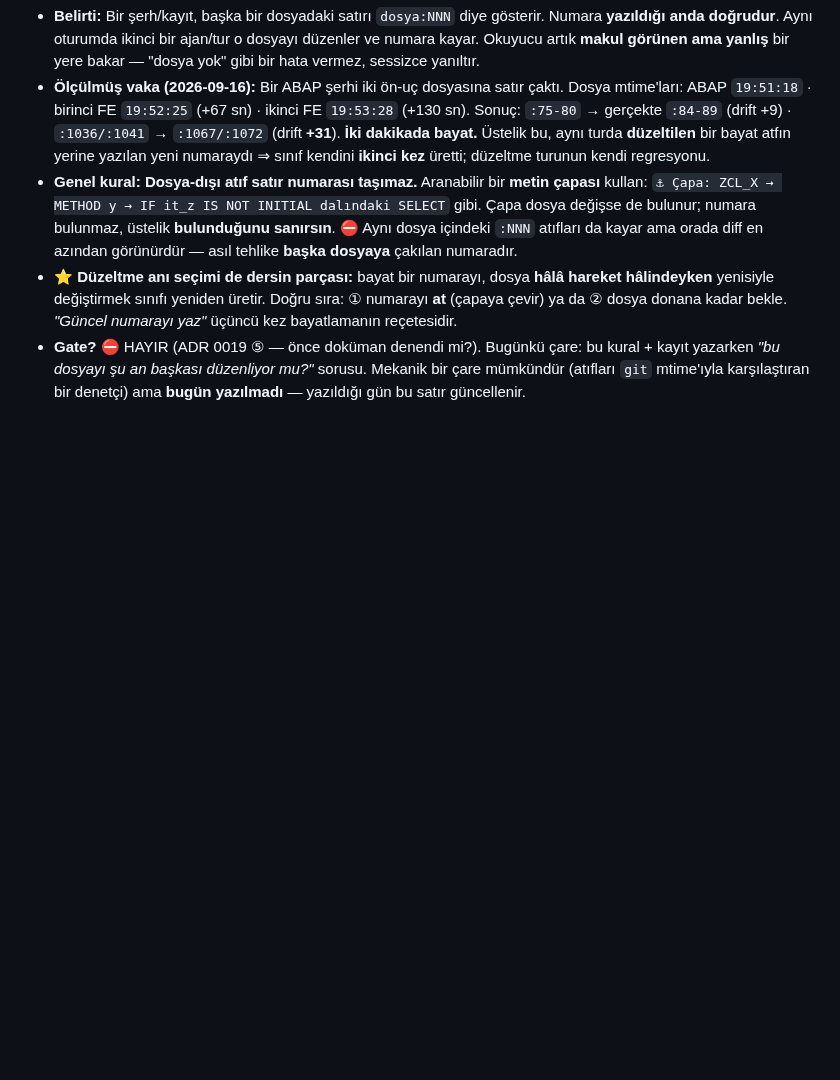
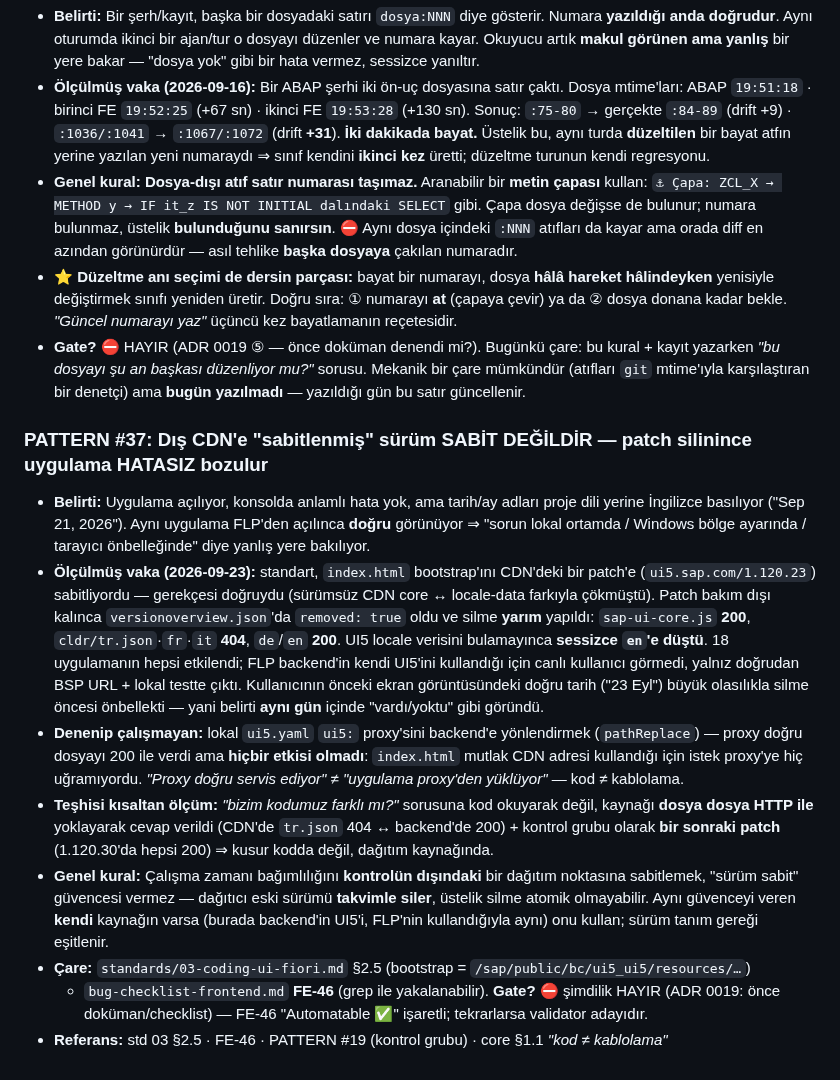
Before and after one commit to ix-works/DEV_CORE, a Markdown page: playbook/lessons-learned.md, the part around the change. GitHub-like rendering; blank space fills up the shorter version.

Commit message:
docs(playbook): PATTERN #37 (CDN pin'i sabit değildir) + FE-46 bootstrap + FE-47 null function-import parametresi
- lessons-learned PATTERN #37: CDN patch'i yarım silinince UI5 sessizce en'e
  düşer; ui5.yaml proxy değişikliği etkisizdi (mutlak CDN adresi proxy'ye
  uğramaz); kontrol grubu = sonraki patch.
- bug-checklist-frontend FE-46: index.html bootstrap CDN/göreli -> backend UI5.
- bug-checklist-frontend FE-47: callFunction urlParameters'ta null -> URL'de
  Param=null -> 400 "Invalid key predicate"; parametre hiç konmamalı.
- std 03 §2.5'e FE-46 / PATTERN #37 çapraz referansı.

Co-Authored-By: Claude Opus 5.5 (1M context) <noreply@anthropic.com>
Claude-Session: https://claude.ai/code/session_01SpJ38ZdGYAAkddxhXESnRy

```diff
--- a/playbook/lessons-learned.md
+++ b/playbook/lessons-learned.md
@@ -923,3 +923,32 @@ Fixture/talimat-bakımı işi yapan herkes için (akış: [`howto-talimat-dosyas
 - **Gate?** ⛔ HAYIR (ADR 0019 ⑤ — önce doküman denendi mi?). Bugünkü çare: bu kural + kayıt yazarken
   *"bu dosyayı şu an başkası düzenliyor mu?"* sorusu. Mekanik bir çare mümkündür (atıfları `git`
   mtime'ıyla karşılaştıran bir denetçi) ama **bugün yazılmadı** — yazıldığı gün bu satır güncellenir.
+
+### PATTERN #37: **Dış CDN'e "sabitlenmiş" sürüm SABİT DEĞİLDİR — patch silinince uygulama HATASIZ bozulur**
+
+- **Belirti:** Uygulama açılıyor, konsolda anlamlı hata yok, ama tarih/ay adları proje dili yerine
+  İngilizce basılıyor ("Sep 21, 2026"). Aynı uygulama FLP'den açılınca **doğru** görünüyor ⇒ "sorun
+  lokal ortamda / Windows bölge ayarında / tarayıcı önbelleğinde" diye yanlış yere bakılıyor.
+- **Ölçülmüş vaka (2026-09-23):** standart, `index.html` bootstrap'ını CDN'deki bir patch'e
+  (`ui5.sap.com/1.120.23`) sabitliyordu — gerekçesi doğruydu (sürümsüz CDN core ↔ locale-data farkıyla
+  çökmüştü). Patch bakım dışı kalınca `versionoverview.json`'da `removed: true` oldu ve silme **yarım**
+  yapıldı: `sap-ui-core.js` **200**, `cldr/tr.json`·`fr`·`it` **404**, `de`/`en` **200**. UI5 locale
+  verisini bulamayınca **sessizce `en`'e düştü**. 18 uygulamanın hepsi etkilendi; FLP backend'in
+  kendi UI5'ini kullandığı için canlı kullanıcı görmedi, yalnız doğrudan BSP URL + lokal testte çıktı.
+  Kullanıcının önceki ekran görüntüsündeki doğru tarih ("23 Eyl") büyük olasılıkla silme öncesi
+  önbellekti — yani belirti **aynı gün** içinde "vardı/yoktu" gibi göründü.
+- **Denenip çalışmayan:** lokal `ui5.yaml` `ui5:` proxy'sini backend'e yönlendirmek (`pathReplace`)
+  — proxy doğru dosyayı 200 ile verdi ama **hiçbir etkisi olmadı**: `index.html` mutlak CDN adresi
+  kullandığı için istek proxy'ye hiç uğramıyordu. *"Proxy doğru servis ediyor" ≠ "uygulama proxy'den
+  yüklüyor"* — kod ≠ kablolama.
+- **Teşhisi kısaltan ölçüm:** *"bizim kodumuz farklı mı?"* sorusuna kod okuyarak değil, kaynağı
+  **dosya dosya HTTP ile** yoklayarak cevap verildi (CDN'de `tr.json` 404 ↔ backend'de 200) + kontrol
+  grubu olarak **bir sonraki patch** (1.120.30'da hepsi 200) ⇒ kusur kodda değil, dağıtım kaynağında.
+- **Genel kural:** Çalışma zamanı bağımlılığını **kontrolün dışındaki** bir dağıtım noktasına
+  sabitlemek, "sürüm sabit" güvencesi vermez — dağıtıcı eski sürümü **takvimle siler**, üstelik
+  silme atomik olmayabilir. Aynı güvenceyi veren **kendi** kaynağın varsa (burada backend'in UI5'i,
+  FLP'nin kullandığıyla aynı) onu kullan; sürüm tanım gereği eşitlenir.
+- **Çare:** `standards/03-coding-ui-fiori.md` §2.5 (bootstrap = `/sap/public/bc/ui5_ui5/resources/…`)
+  + `bug-checklist-frontend.md` **FE-46** (grep ile yakalanabilir). **Gate?** ⛔ şimdilik HAYIR
+  (ADR 0019: önce doküman/checklist) — FE-46 "Automatable ✅" işaretli; tekrarlarsa validator adayıdır.
+- **Referans:** std 03 §2.5 · FE-46 · PATTERN #19 (kontrol grubu) · core §1.1 *"kod ≠ kablolama"*
```
Also changed, not shown: playbook/checklists/bug-checklist-frontend.md (+2 -0 lines), standards/03-coding-ui-fiori.md (+1 -0 lines).
